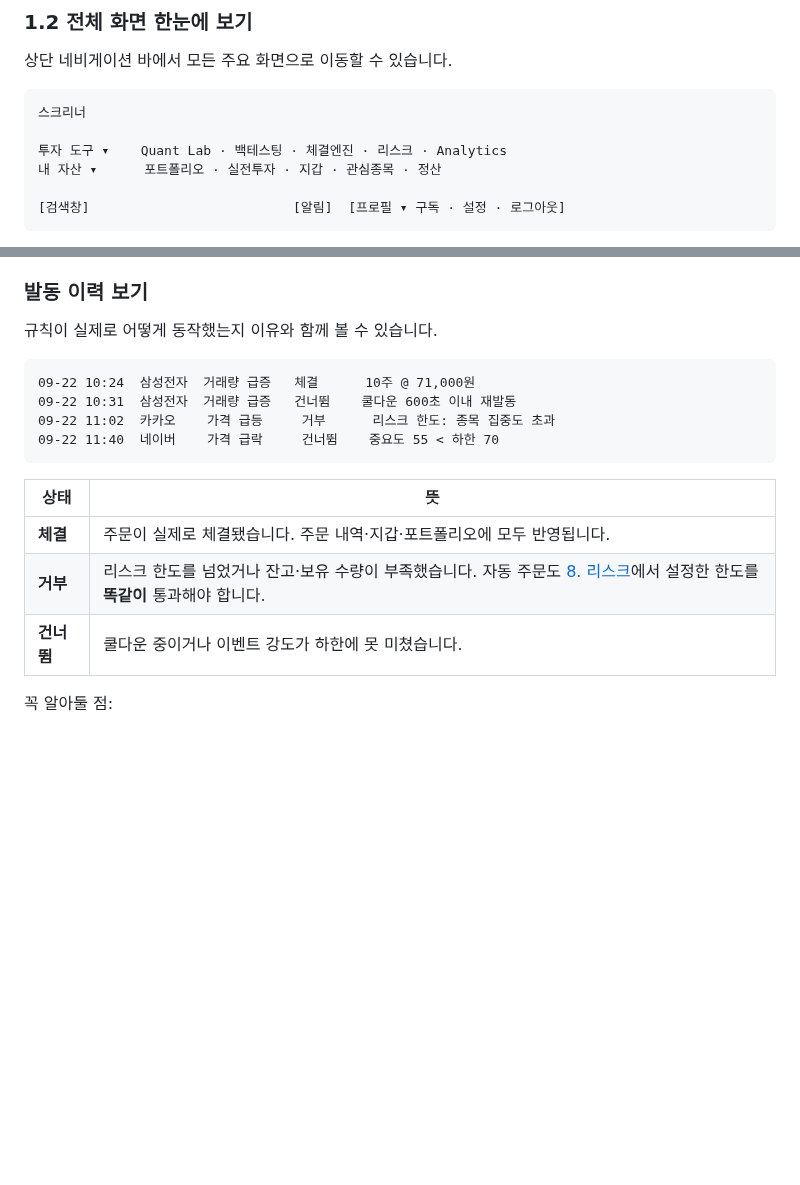
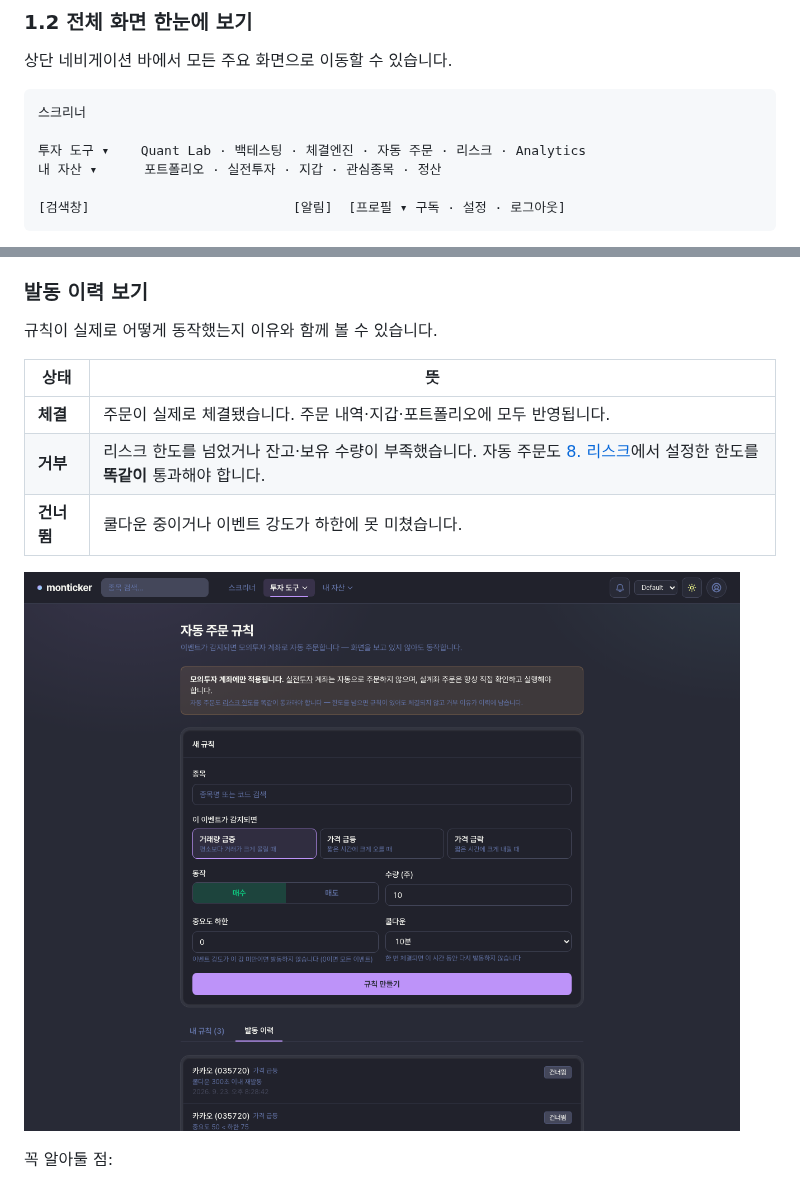
Before and after one commit to polynomeer/monticker, a Markdown page: docs/manual/user-guide.md, 2 parts joined by grey strips. Rendered like a GitHub page; pictures changed too: docs/images/watch-rules-history.png (added); blank space fills up the shorter version.

````diff
--- a/docs/manual/user-guide.md
+++ b/docs/manual/user-guide.md
@@ -53,7 +53,7 @@ monticker는 실시간 시세를 단순히 보여주는 앱이 아니라, **"지
 ```
 스크리너
 
-투자 도구 ▾    Quant Lab · 백테스팅 · 체결엔진 · 리스크 · Analytics
+투자 도구 ▾    Quant Lab · 백테스팅 · 체결엔진 · 자동 주문 · 리스크 · Analytics
 내 자산 ▾      포트폴리오 · 실전투자 · 지갑 · 관심종목 · 정산
 
 [검색창]                          [알림]  [프로필 ▾ 구독 · 설정 · 로그아웃]
@@ -398,18 +402,13 @@ monticker의 모의투자는 실제 돈이 들지 않는 가상 계좌(기본 1,
 
 규칙이 실제로 어떻게 동작했는지 이유와 함께 볼 수 있습니다.
 
-```
-09-22 10:24  삼성전자  거래량 급증   체결      10주 @ 71,000원
-09-22 10:31  삼성전자  거래량 급증   건너뜀    쿨다운 600초 이내 재발동
-09-22 11:02  카카오    가격 급등     거부      리스크 한도: 종목 집중도 초과
-09-22 11:40  네이버    가격 급락     건너뜀    중요도 55 < 하한 70
-```
-
 | 상태 | 뜻 |
 |------|-----|
 | **체결** | 주문이 실제로 체결됐습니다. 주문 내역·지갑·포트폴리오에 모두 반영됩니다. |
 | **거부** | 리스크 한도를 넘었거나 잔고·보유 수량이 부족했습니다. 자동 주문도 [8. 리스크](#8-리스크)에서 설정한 한도를 **똑같이** 통과해야 합니다. |
 | **건너뜀** | 쿨다운 중이거나 이벤트 강도가 하한에 못 미쳤습니다. |
+
+![발동 이력 — 체결·거부·건너뜀이 이유와 함께 기록됩니다](../images/watch-rules-history.png)
 
 꼭 알아둘 점:
 
````
Also changed, not shown: other parts of docs/manual/user-guide.md (+4 -0 lines), README.md (+4 -0 lines), docs/images/watch-rules.png (added), 1 other file.
